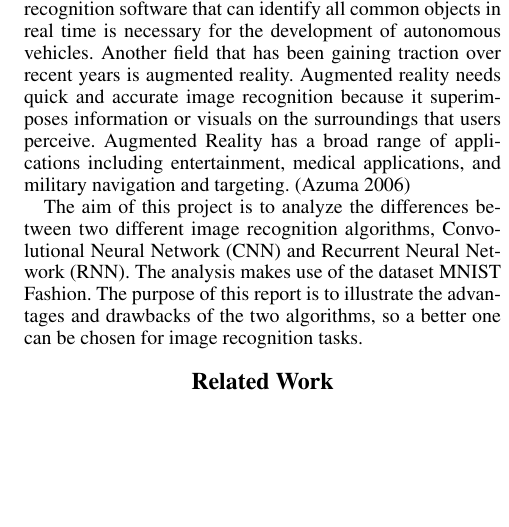
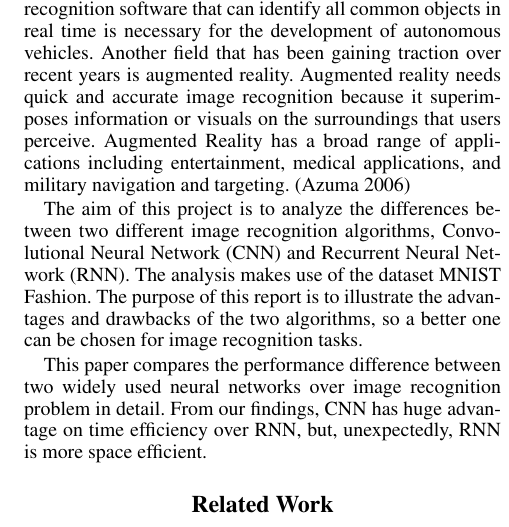
Before and after one commit to ericpolo/CS486-Project, a LaTeX document (proposal.tex): part of one column of page 2 of 4, cut so that both start at the same text, the shorter picture padded with empty space. Compiled offline with pdfLaTeX.

Commit message:
Last paragraph of introduction

```diff
--- a/proposal.tex
+++ b/proposal.tex
@@ -60,6 +60,8 @@ Recent rapid development of the image recognition technology is largely thanks t
  Image recognition is crucial for the development of many other technologies. Autonomous driving is a booming field with heavy reliance on image recognition. Image recognition enables vehicles to understand the surrounding environment in real time, thus allowing decision making and path finding. Developing an accurate and reliable image recognition algorithm for autonomous vehicles is no small feat. In the real world, a vehicle sees all sorts of objects, and the algorithm often has to classify these objects in motion and in real time. Some of the situations a vehicle would encounter cannot be anticipated by developers in a lab. For example, Google’s self-driving car encountered possibly the weirdest road situation ever; it was stopped by a lady in a wheelchair chasing a bird on the road. \cite{birdchasing} Hence, accurate image recognition software that can identify all common objects in real time is necessary for the development of autonomous vehicles. Another field that has been gaining traction over recent years is augmented reality. Augmented reality needs quick and accurate image recognition because it superimposes information or visuals on the surroundings that users perceive. Augmented Reality has a broad range of applications including entertainment, medical applications, and military navigation and targeting. \cite{ar}
 
  The aim of this project is to analyze the differences between two different image recognition algorithms, Convolutional Neural Network (CNN) and Recurrent Neural Network (RNN). The analysis makes use of the dataset MNIST Fashion. The purpose of this report is to illustrate the advantages and drawbacks of the two algorithms, so a better one can be chosen for image recognition tasks.
+
+ This paper compares the performance difference between two widely used neural networks over image recognition problem in detail. From our findings, CNN has huge advantage on time efficiency over RNN, but, unexpectedly, RNN is more space efficient.
 
 %%%%%%%%%. Related Work %%%%%%%%%
 
```
